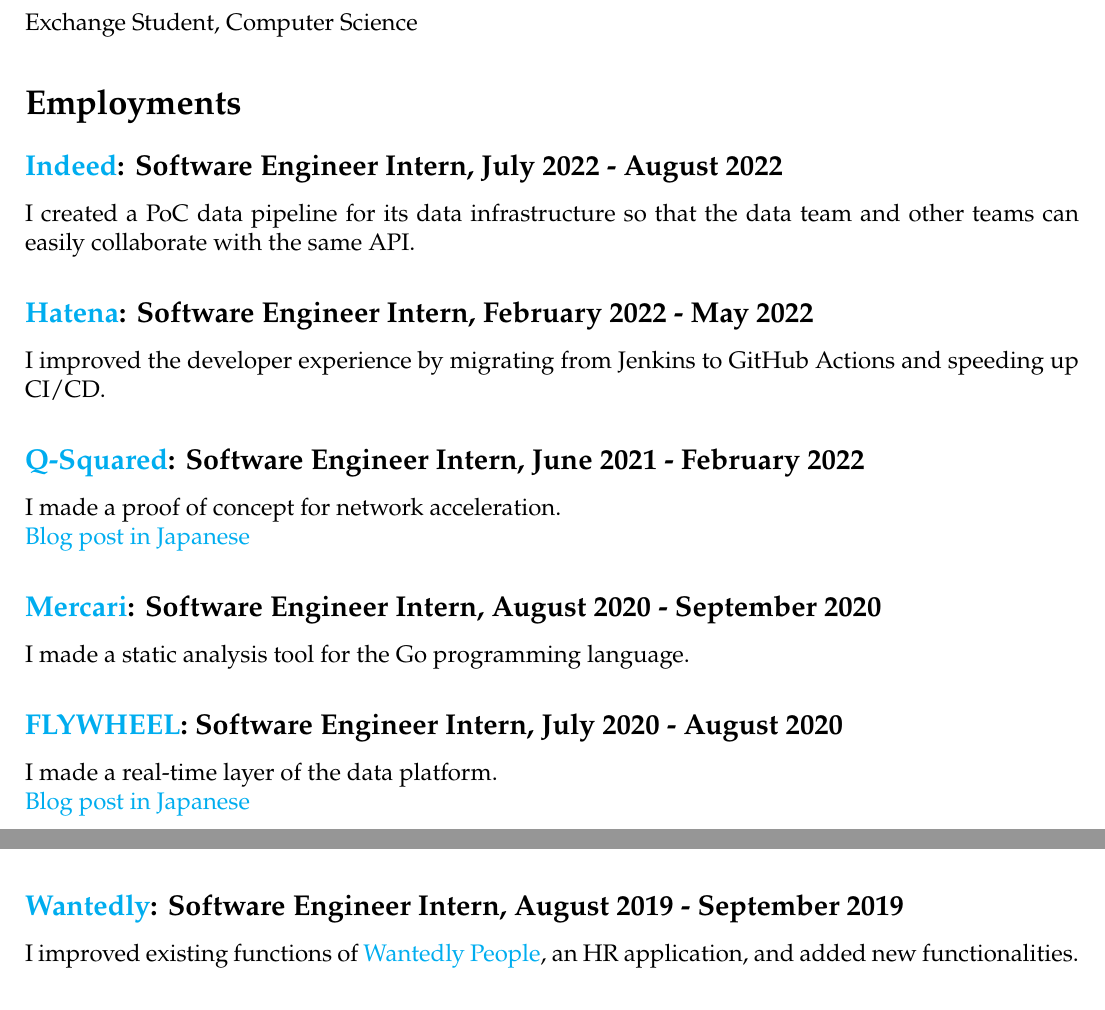
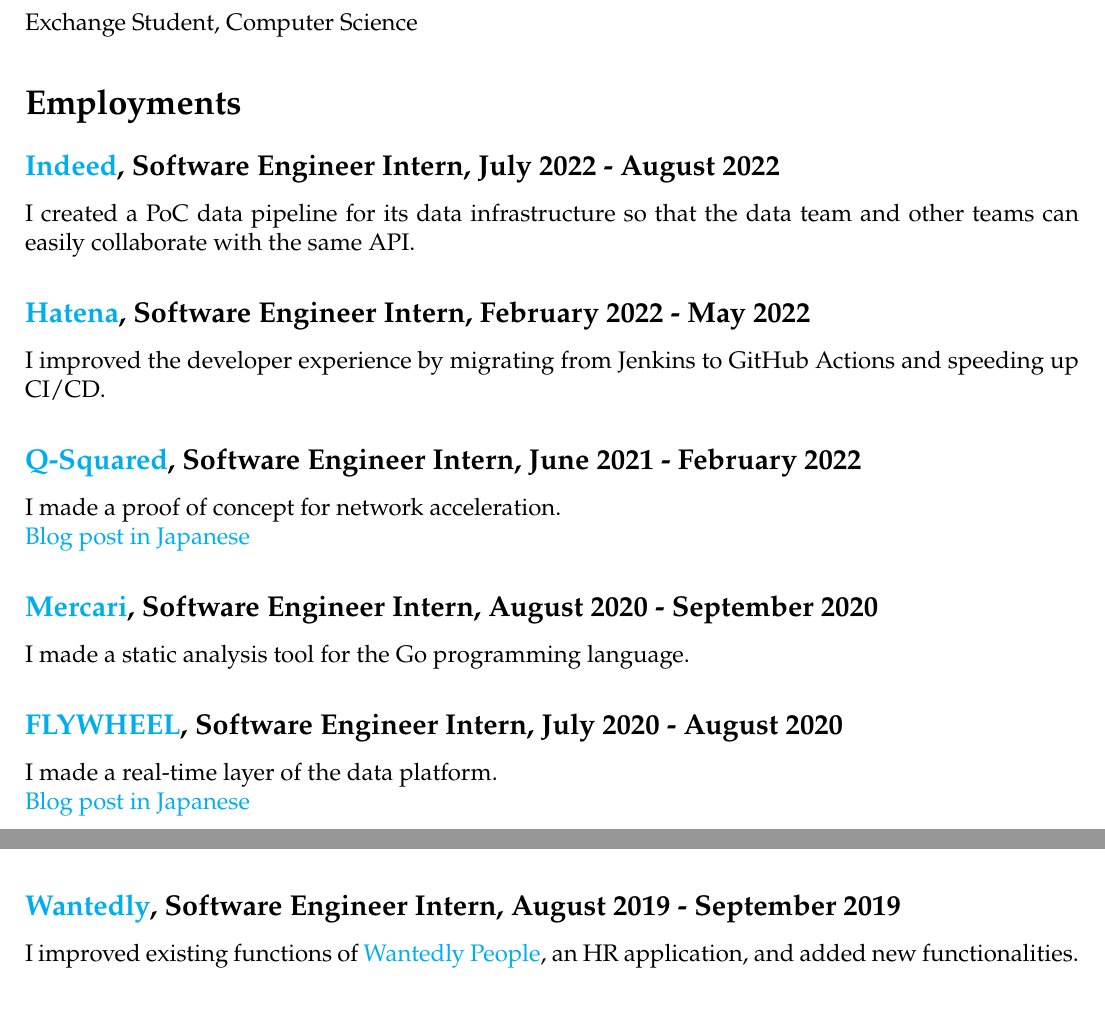
Before and after one commit to diohabara/diohabara, a LaTeX document (src/index.tex): two parts of pages 1 and 2 of 2, joined at a grey line, cut so that both start at the same text. Compiled offline with pdfLaTeX.

Commit message:
refactor(resume): change separator

```diff
--- a/src/index.tex
+++ b/src/index.tex
@@ -37,32 +37,34 @@
   \subsection*{The University of Texas at Dallas, August 2022 - Present}
     Graduate Student in Computer Science, Computer Science Department
   \subsection*{The University of Tokyo, April 2017 - March 2022}
-    Bachelor in EECS(Electrical Electronics and Computer Science), Department of Engineering \\
+    Bachelor in EECS(Electrical Electronics and Computer Science), Department of Engineering
+    \\
     Wrote a senior thesis, "Type- and Sequential Effect-Guided Programming by Example," supervised by \href{https://www.cad.t.u-tokyo.ac.jp/en/}{Masahiro FUJITA}
   \subsection*{Stanford University, June 2019 - September 2019}
     Exchange Student, Computer Science
 
 \section*{Employments}
-  \subsection*{\href{https://www.indeed.com/about}{Indeed}: Software Engineer Intern, July 2022 - August 2022}
+  \subsection*{\href{https://www.indeed.com/about}{Indeed}, Software Engineer Intern, July 2022 - August 2022}
     I created a PoC data pipeline for its data infrastructure so that the data team and other teams can easily collaborate with the same API.
-  \subsection*{\href{https://hatenacorp.jp/}{Hatena}: Software Engineer Intern, February 2022 - May 2022}
+  \subsection*{\href{https://hatenacorp.jp/}{Hatena}, Software Engineer Intern, February 2022 - May 2022}
     I improved the developer experience by migrating from Jenkins to GitHub Actions and speeding up CI/CD.
-  \subsection*{\href{https://q-squared.jp}{Q-Squared}: Software Engineer Intern, June 2021 - February 2022}
+  \subsection*{\href{https://q-squared.jp}{Q-Squared}, Software Engineer Intern, June 2021 - February 2022}
     I made a proof of concept for network acceleration.
     \\
     \href{https://flossy-era-126.notion.site/DPDK-Potential-in-Finance-840b0d289273495192eb04d97d268eeb}{Blog post in Japanese}
-  \subsection*{\href{https://about.mercari.com/en}{Mercari}: Software Engineer Intern, August 2020 - September 2020}
+  \subsection*{\href{https://about.mercari.com/en}{Mercari}, Software Engineer Intern, August 2020 - September 2020}
     I made a static analysis tool for the Go programming language.
-  \subsection*{\href{https://www.flywheel.jp}{FLYWHEEL}: Software Engineer Intern, July 2020 - August 2020}
+  \subsection*{\href{https://www.flywheel.jp}{FLYWHEEL}, Software Engineer Intern, July 2020 - August 2020}
     I made a real-time layer of the data platform.
     \\
     \href{https://www.flywheel.jp/topics/20200917}{Blog post in Japanese}
-  \subsection*{\href{https://wantedlyinc.com/ja}{Wantedly}: Software Engineer Intern, August 2019 - September 2019}
+  \subsection*{\href{https://wantedlyinc.com/ja}{Wantedly}, Software Engineer Intern, August 2019 - September 2019}
     I improved existing functions of \href{https://people.wantedly.com/}{Wantedly People}, an HR application, and added new functionalities.
 
 \section*{Projects}
   \subsection*{The top 3 in \href{http://iccad-contest.org/2021/}{ICCAD 2021 CAD Contest}}
-    \say{The CAD Contest at ICCAD is a challenging, multi-month research and development competition focusing on advanced, real-world problems in the field of Electronic Design Automation (EDA).} \\
+    \say{The CAD Contest at ICCAD is a challenging, multi-month research and development competition focusing on advanced, real-world problems in the field of Electronic Design Automation (EDA).}
+    \\
     I worked on circuit generation with other lab members in B4.
   \subsection*{Implementation of TCP/IP protocol with \href{https://www.klab.com/en/}{KLab}}
     I implemented TCP/IP protocol in C with mentors and other participants as an internship project in B4.
```
Also changed, not shown: 1 other file.
